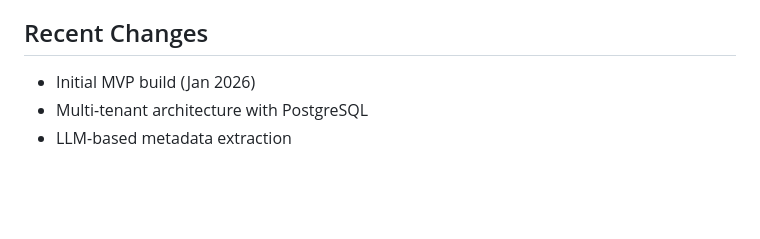
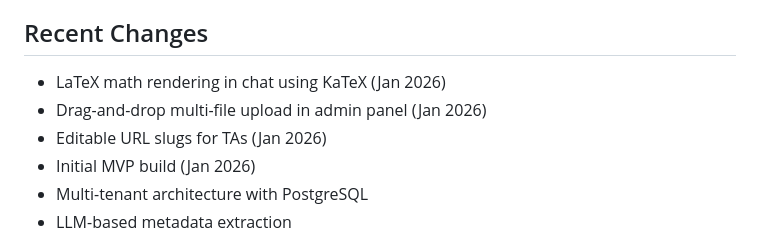
Before and after one commit to simonkle972/maizev2, a Markdown page: replit.md, the part around the change. Drawn GitHub-style; blank space fills up the shorter version.

Commit message:
Add LaTeX math rendering support to the chat interface
Update replit.md to document the newly added LaTeX math rendering feature, including support for inline and display math expressions using KaTeX.

Replit-Commit-Author: Agent
Replit-Commit-Session-Id: 91087559-4fd1-4577-841e-15b650773c34
Replit-Commit-Checkpoint-Type: full_checkpoint
Replit-Commit-Event-Id: 92b8a396-7c40-48f5-a48e-d2a5e7d5f893
Replit-Commit-Screenshot-Url: https://storage.googleapis.com/screenshot-production-us-central1/2232b023-1f73-451c-b755-13da6a64540c/91087559-4fd1-4577-841e-15b650773c34/xAXkchJ
Replit-Helium-Checkpoint-Created: true

```diff
--- a/replit.md
+++ b/replit.md
@@ -66,6 +66,9 @@ maize/
 - PPTX (lecture slides)
 
 ## Recent Changes
+- LaTeX math rendering in chat using KaTeX (Jan 2026)
+- Drag-and-drop multi-file upload in admin panel (Jan 2026)
+- Editable URL slugs for TAs (Jan 2026)
 - Initial MVP build (Jan 2026)
 - Multi-tenant architecture with PostgreSQL
 - LLM-based metadata extraction
```
